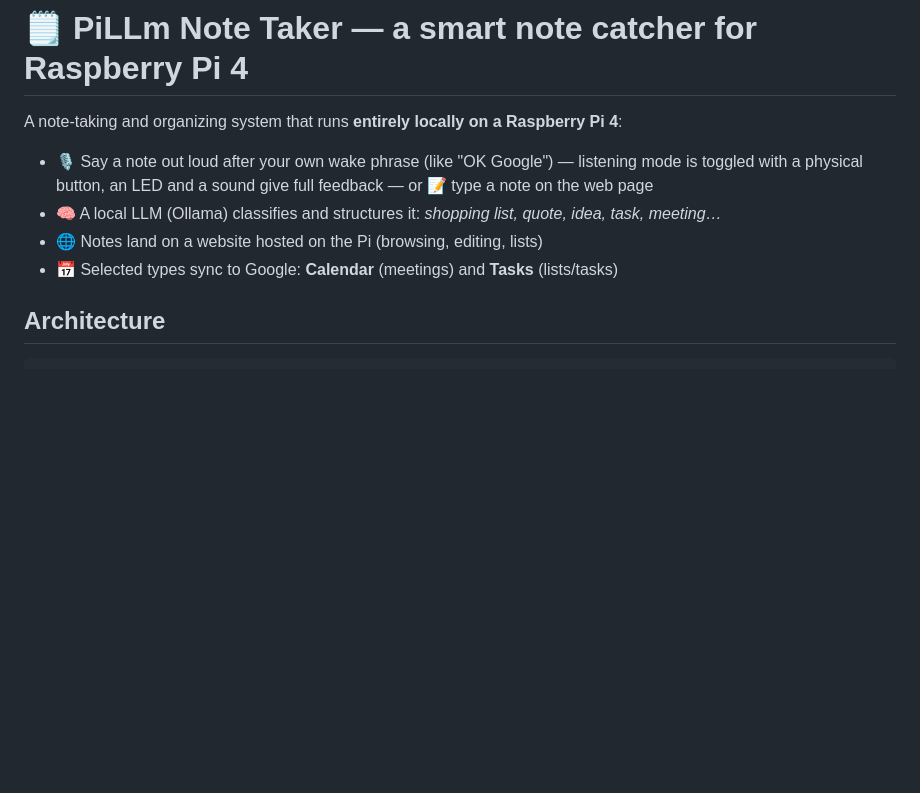
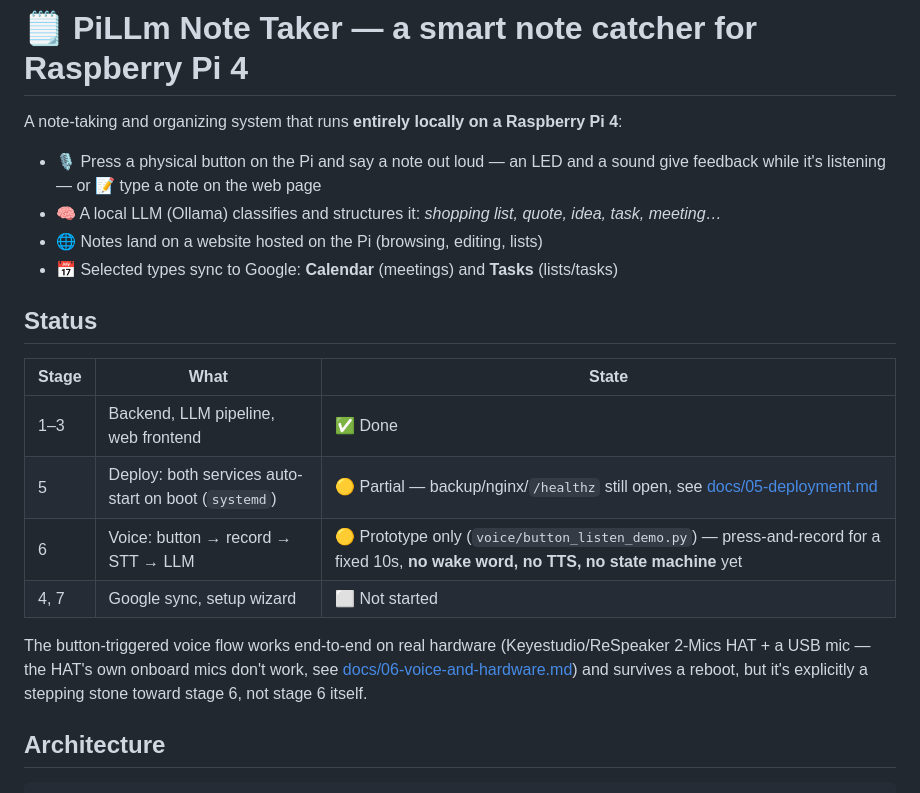
Before and after one commit to whosz/pi-llm-notetaker, a Markdown page: README.md, the part around the change. Rendered like a GitHub page; blank space fills up the shorter version.

```diff
--- a/README.md
+++ b/README.md
@@ -2,12 +2,25 @@
 
 A note-taking and organizing system that runs **entirely locally on a Raspberry Pi 4**:
 
-- 🎙️ Say a note out loud after your own wake phrase (like "OK Google") — listening
-  mode is toggled with a physical button, an LED and a sound give full feedback —
-  or 📝 type a note on the web page
+- 🎙️ Press a physical button on the Pi and say a note out loud — an LED and a sound
+  give feedback while it's listening — or 📝 type a note on the web page
 - 🧠 A local LLM (Ollama) classifies and structures it: *shopping list, quote, idea, task, meeting…*
 - 🌐 Notes land on a website hosted on the Pi (browsing, editing, lists)
 - 📅 Selected types sync to Google: **Calendar** (meetings) and **Tasks** (lists/tasks)
+
+## Status
+
+| Stage | What | State |
+|---|---|---|
+| 1–3 | Backend, LLM pipeline, web frontend | ✅ Done |
+| 5 | Deploy: both services auto-start on boot (`systemd`) | 🟡 Partial — backup/nginx/`/healthz` still open, see [docs/05-deployment.md](docs/05-deployment.md) |
+| 6 | Voice: button → record → STT → LLM | 🟡 Prototype only (`voice/button_listen_demo.py`) — press-and-record for a fixed 10s, **no wake word, no TTS, no state machine** yet |
+| 4, 7 | Google sync, setup wizard | ⬜ Not started |
+
+The button-triggered voice flow works end-to-end on real hardware (Keyestudio/ReSpeaker
+2-Mics HAT + a USB mic — the HAT's own onboard mics don't work, see
+[docs/06-voice-and-hardware.md](docs/06-voice-and-hardware.md)) and survives a reboot,
+but it's explicitly a stepping stone toward stage 6, not stage 6 itself.
 
 ## Architecture
 
```
Also changed, not shown: docs/05-deployment.md (+101 -14 lines).
